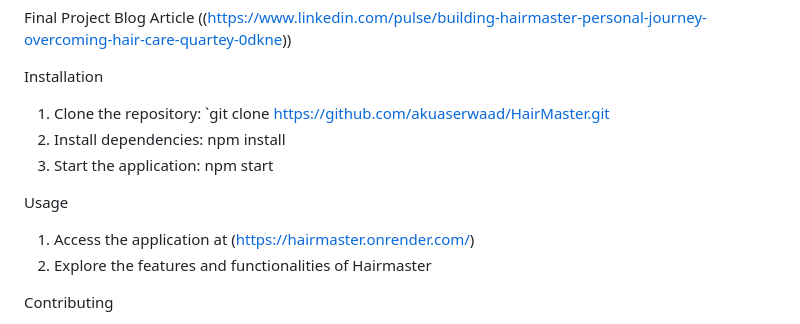
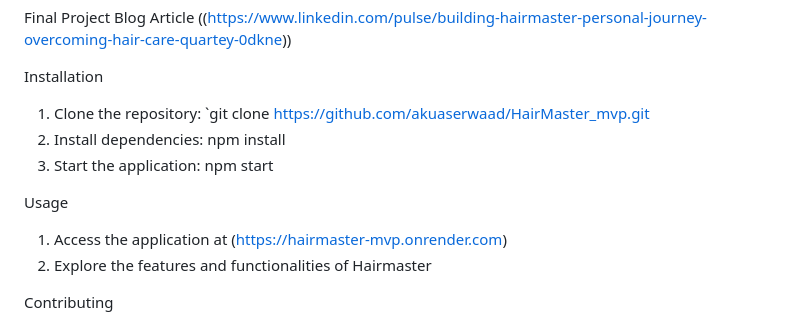
Before and after one commit to akuaserwaad/HairMaster_mvp, a Markdown page: README.md, the part around the change. GitHub-like rendering.

```diff
--- a/README.md
+++ b/README.md
@@ -70,12 +70,12 @@ Final Project Blog Article
 
 
 Installation
-1. Clone the repository: `git clone https://github.com/akuaserwaad/HairMaster.git
+1. Clone the repository: `git clone https://github.com/akuaserwaad/HairMaster_mvp.git
 2. Install dependencies: npm install
 3. Start the application: npm start
 
 Usage
-1. Access the application at (https://hairmaster.onrender.com/)
+1. Access the application at (https://hairmaster-mvp.onrender.com)
 2. Explore the features and functionalities of Hairmaster
 
 Contributing
```
